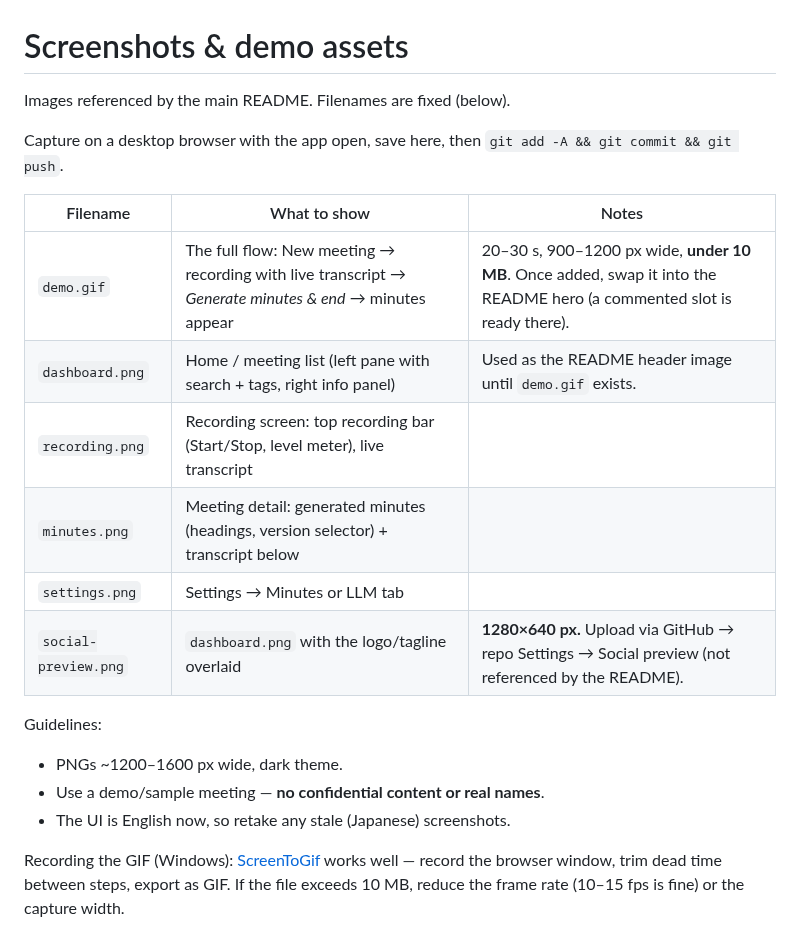
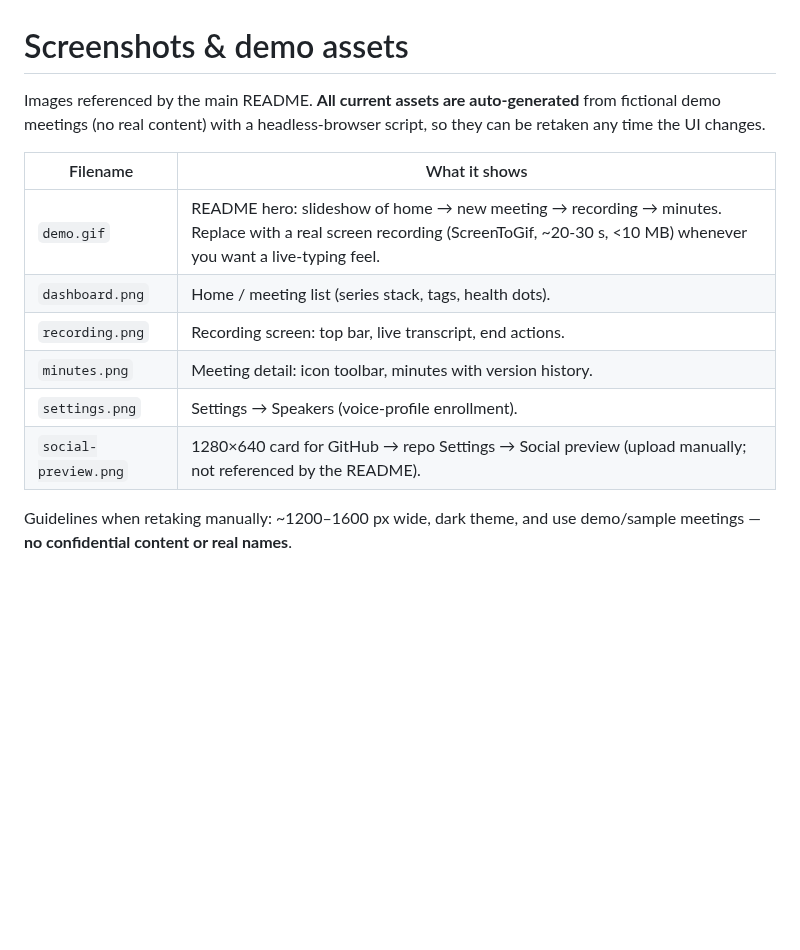
Before and after one commit to ikasast/voxinq-meeting, a Markdown page: docs/screenshots/README.md, the part around the change. Rendered like a GitHub page; blank space fills up the shorter version.

Commit message:
Add generated README screenshots, demo GIF, and social preview
All assets are shot from fictional demo meetings with a headless browser
(no real content). The README hero now uses demo.gif. Also fix the tag
filter to hide tags whose meetings are all archived (clicking one showed
zero results).

Co-Authored-By: Claude Fable 5 <noreply@anthropic.com>

```diff
--- a/docs/screenshots/README.md
+++ b/docs/screenshots/README.md
@@ -1,25 +1,17 @@
 # Screenshots & demo assets
 
-Images referenced by the main README. Filenames are fixed (below).
+Images referenced by the main README. **All current assets are auto-generated** from
+fictional demo meetings (no real content) with a headless-browser script, so they can be
+retaken any time the UI changes.
 
-Capture on a desktop browser with the app open, save here, then
-`git add -A && git commit && git push`.
+| Filename | What it shows |
+| --- | --- |
+| `demo.gif` | README hero: slideshow of home → new meeting → recording → minutes. Replace with a real screen recording (ScreenToGif, ~20-30 s, <10 MB) whenever you want a live-typing feel. |
+| `dashboard.png` | Home / meeting list (series stack, tags, health dots). |
+| `recording.png` | Recording screen: top bar, live transcript, end actions. |
+| `minutes.png` | Meeting detail: icon toolbar, minutes with version history. |
+| `settings.png` | Settings → Speakers (voice-profile enrollment). |
+| `social-preview.png` | 1280×640 card for GitHub → repo Settings → Social preview (upload manually; not referenced by the README). |
 
-| Filename | What to show | Notes |
-| --- | --- | --- |
-| `demo.gif` | The full flow: New meeting → recording with live transcript → *Generate minutes & end* → minutes appear | 20–30 s, 900–1200 px wide, **under 10 MB**. Once added, swap it into the README hero (a commented slot is ready there). |
-| `dashboard.png` | Home / meeting list (left pane with search + tags, right info panel) | Used as the README header image until `demo.gif` exists. |
-| `recording.png` | Recording screen: top recording bar (Start/Stop, level meter), live transcript | |
-| `minutes.png` | Meeting detail: generated minutes (headings, version selector) + transcript below | |
-| `settings.png` | Settings → Minutes or LLM tab | |
-| `social-preview.png` | `dashboard.png` with the logo/tagline overlaid | **1280×640 px.** Upload via GitHub → repo Settings → Social preview (not referenced by the README). |
-
-Guidelines:
-
-- PNGs ~1200–1600 px wide, dark theme.
-- Use a demo/sample meeting — **no confidential content or real names**.
-- The UI is English now, so retake any stale (Japanese) screenshots.
-
-Recording the GIF (Windows): [ScreenToGif](https://www.screentogif.com/) works well —
-record the browser window, trim dead time between steps, export as GIF. If the file exceeds
-10 MB, reduce the frame rate (10–15 fps is fine) or the capture width.
+Guidelines when retaking manually: ~1200–1600 px wide, dark theme, and use demo/sample
+meetings — **no confidential content or real names**.
```
Also changed, not shown: README.md (+0 -3 lines), docs/screenshots/dashboard.png, docs/screenshots/demo.gif (added), docs/screenshots/minutes.png, docs/screenshots/recording.png, docs/screenshots/settings.png, docs/screenshots/social-preview.png (added), 1 other file.
